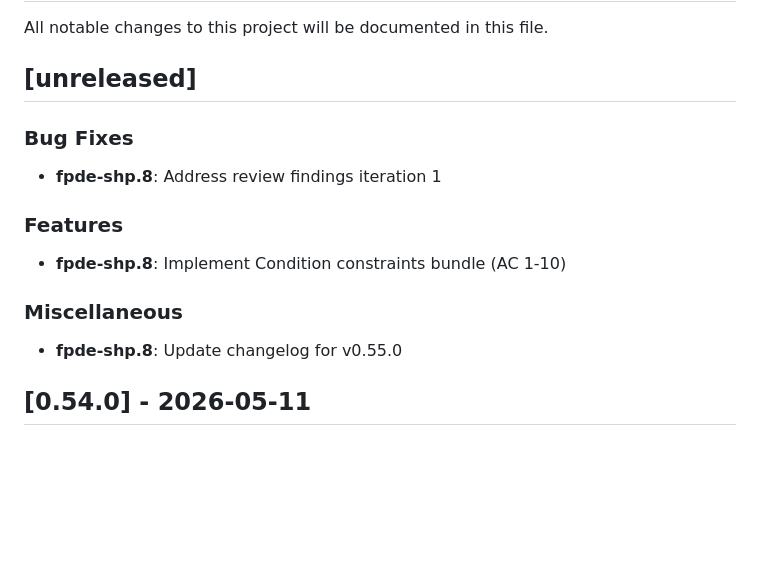
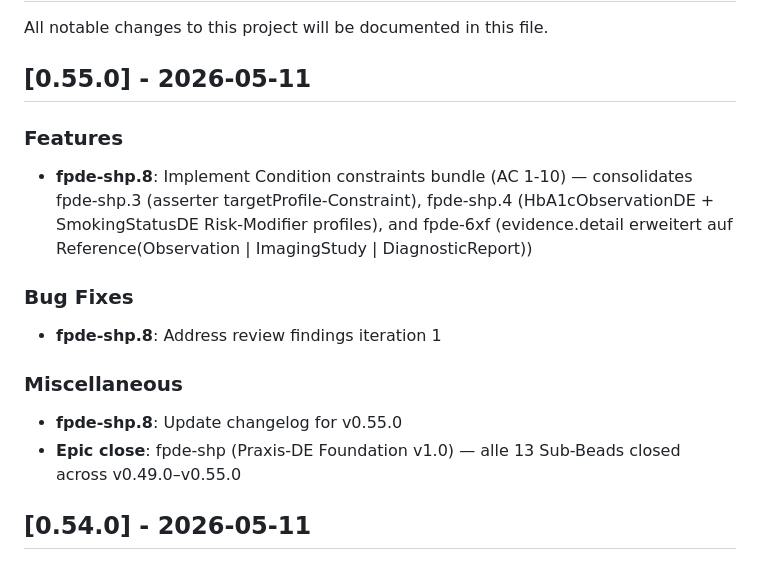
Before and after one commit to cognovis/fhir-praxis-de, a Markdown page: CHANGELOG.md, the part around the change. GitHub-like rendering; blank space fills up the shorter version.

Commit message:
docs(changelog): move shp.8 entries to v0.55.0 + note epic close

```diff
--- a/CHANGELOG.md
+++ b/CHANGELOG.md
@@ -2,19 +2,20 @@
 
 All notable changes to this project will be documented in this file.
 
-## [unreleased]
+## [0.55.0] - 2026-05-11
+
+### Features
+
+- **fpde-shp.8**: Implement Condition constraints bundle (AC 1-10) — consolidates fpde-shp.3 (asserter targetProfile-Constraint), fpde-shp.4 (HbA1cObservationDE + SmokingStatusDE Risk-Modifier profiles), and fpde-6xf (evidence.detail erweitert auf Reference(Observation | ImagingStudy | DiagnosticReport))
 
 ### Bug Fixes
 
 - **fpde-shp.8**: Address review findings iteration 1
 
-### Features
-
-- **fpde-shp.8**: Implement Condition constraints bundle (AC 1-10)
-
 ### Miscellaneous
 
 - **fpde-shp.8**: Update changelog for v0.55.0
+- **Epic close**: fpde-shp (Praxis-DE Foundation v1.0) — alle 13 Sub-Beads closed across v0.49.0–v0.55.0
 
 ## [0.54.0] - 2026-05-11
 
```
